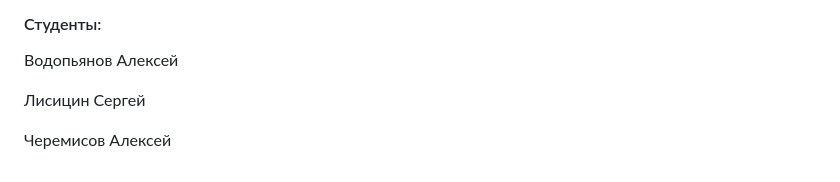
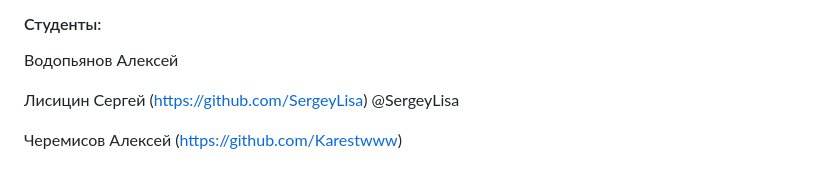
Before and after one commit to AlexeyVodopyanov/api_yamdb, a Markdown page: README.md, the part around the change. Rendered like a GitHub page.

```diff
--- a/README.md
+++ b/README.md
@@ -182,6 +182,6 @@ pytest и коллекция postman
 
 Водопьянов Алексей
 
-Лисицин Сергей
+Лисицин Сергей (https://github.com/SergeyLisa) @SergeyLisa
 
-Черемисов Алексей
+Черемисов Алексей (https://github.com/Karestwww)
```
